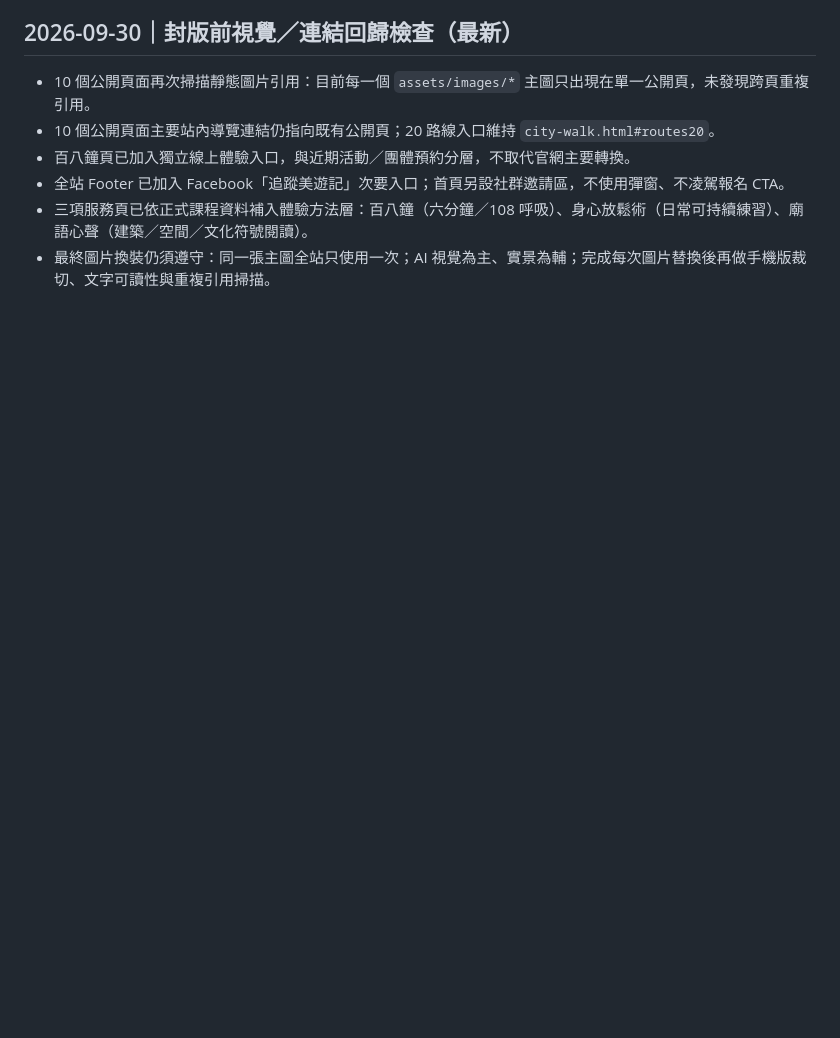
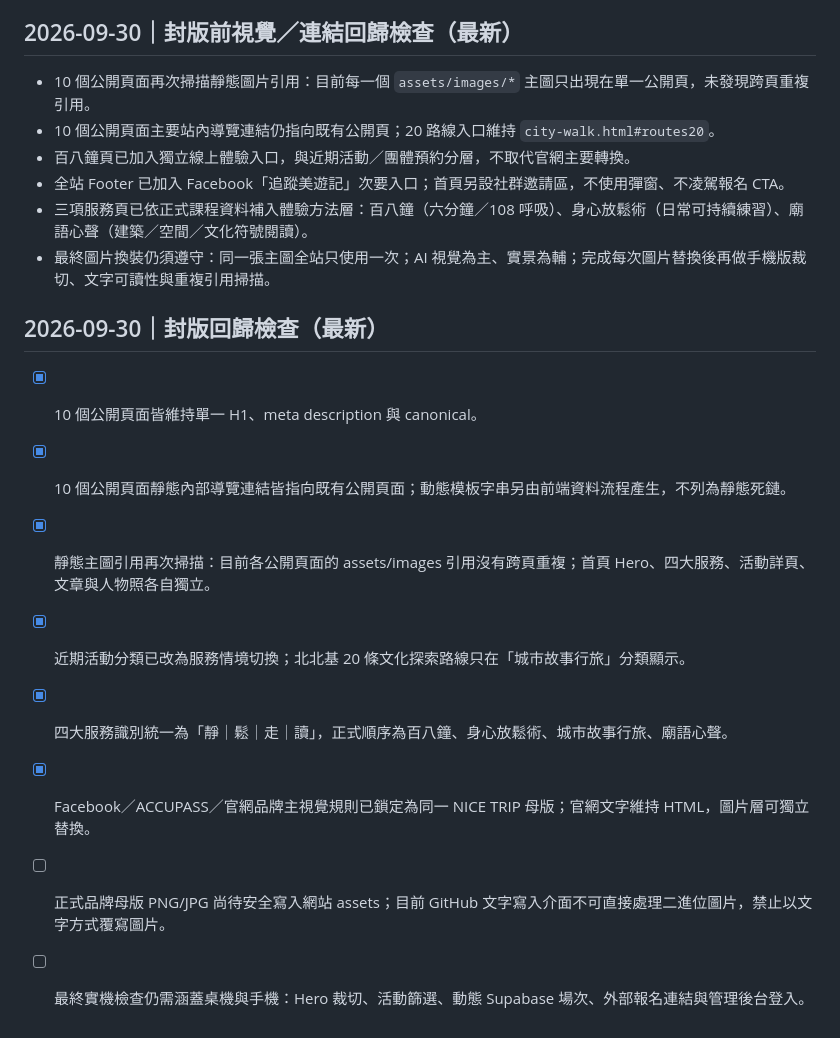
Before and after one commit to qqsun1112-sys/nice-trip, a Markdown page: QA_CHECKLIST.md, the part around the change. Rendered like a GitHub page; blank space fills up the shorter version.

Commit message:
Record final regression QA status

```diff
--- a/QA_CHECKLIST.md
+++ b/QA_CHECKLIST.md
@@ -77,3 +77,13 @@
 - 全站 Footer 已加入 Facebook「追蹤美遊記」次要入口；首頁另設社群邀請區，不使用彈窗、不凌駕報名 CTA。
 - 三項服務頁已依正式課程資料補入體驗方法層：百八鐘（六分鐘／108 呼吸）、身心放鬆術（日常可持續練習）、廟語心聲（建築／空間／文化符號閱讀）。
 - 最終圖片換裝仍須遵守：同一張主圖全站只使用一次；AI 視覺為主、實景為輔；完成每次圖片替換後再做手機版裁切、文字可讀性與重複引用掃描。
+
+## 2026-09-30｜封版回歸檢查（最新）
+- [x] 10 個公開頁面皆維持單一 H1、meta description 與 canonical。
+- [x] 10 個公開頁面靜態內部導覽連結皆指向既有公開頁面；動態模板字串另由前端資料流程產生，不列為靜態死鏈。
+- [x] 靜態主圖引用再次掃描：目前各公開頁面的 assets/images 引用沒有跨頁重複；首頁 Hero、四大服務、活動詳頁、文章與人物照各自獨立。
+- [x] 近期活動分類已改為服務情境切換；北北基 20 條文化探索路線只在「城市故事行旅」分類顯示。
+- [x] 四大服務識別統一為「靜｜鬆｜走｜讀」，正式順序為百八鐘、身心放鬆術、城市故事行旅、廟語心聲。
+- [x] Facebook／ACCUPASS／官網品牌主視覺規則已鎖定為同一 NICE TRIP 母版；官網文字維持 HTML，圖片層可獨立替換。
+- [ ] 正式品牌母版 PNG/JPG 尚待安全寫入網站 assets；目前 GitHub 文字寫入介面不可直接處理二進位圖片，禁止以文字方式覆寫圖片。
+- [ ] 最終實機檢查仍需涵蓋桌機與手機：Hero 裁切、活動篩選、動態 Supabase 場次、外部報名連結與管理後台登入。
```
